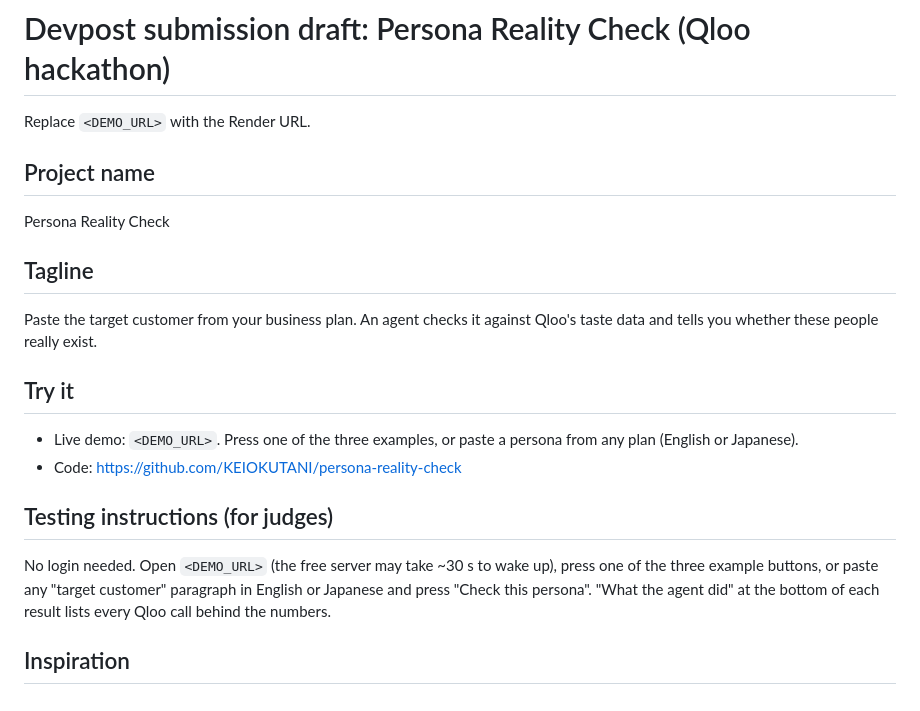
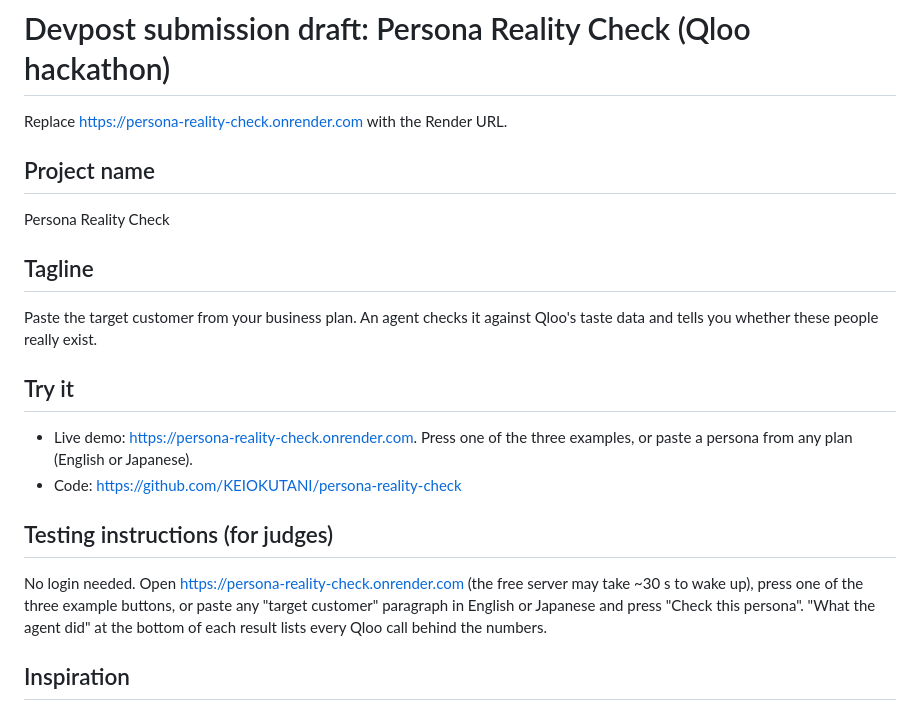
Before and after one commit to KEIOKUTANI/persona-reality-check, a Markdown page: docs/devpost-submission.md, the part around the change. GitHub-like rendering.

Commit message:
Submission draft: demo URL
Co-Authored-By: Claude Opus 5.5 <noreply@anthropic.com>
Claude-Session: https://claude.ai/code/session_01QafckQphM2iUU3TRQ5mzZn

```diff
--- a/docs/devpost-submission.md
+++ b/docs/devpost-submission.md
@@ -1,6 +1,6 @@
 # Devpost submission draft: Persona Reality Check (Qloo hackathon)
 
-Replace `<DEMO_URL>` with the Render URL.
+Replace https://persona-reality-check.onrender.com with the Render URL.
 
 ## Project name
 Persona Reality Check
@@ -9,11 +9,11 @@ Persona Reality Check
 Paste the target customer from your business plan. An agent checks it against Qloo's taste data and tells you whether these people really exist.
 
 ## Try it
-- Live demo: `<DEMO_URL>`. Press one of the three examples, or paste a persona from any plan (English or Japanese).
+- Live demo: https://persona-reality-check.onrender.com. Press one of the three examples, or paste a persona from any plan (English or Japanese).
 - Code: https://github.com/KEIOKUTANI/persona-reality-check
 
 ## Testing instructions (for judges)
-No login needed. Open `<DEMO_URL>` (the free server may take ~30 s to wake up), press one of the three example buttons, or paste any "target customer" paragraph in English or Japanese and press "Check this persona". "What the agent did" at the bottom of each result lists every Qloo call behind the numbers.
+No login needed. Open https://persona-reality-check.onrender.com (the free server may take ~30 s to wake up), press one of the three example buttons, or paste any "target customer" paragraph in English or Japanese and press "Check this persona". "What the agent did" at the bottom of each result lists every Qloo call behind the numbers.
 
 ## Inspiration
 I help small businesses and chambers of commerce in Japan adopt AI. Every startup plan and grant application has a "target customer" paragraph, and many of them describe people who barely exist: "men aged 45-54 who ride Harley-Davidson, listen to BTS and collect Sanrio." In Qloo's data, Harley-Davidson's audience does over-index at 45-54, but BTS fans skew 25-29 and Sanrio fans 24 and under, and the three audiences barely overlap. Advisors can sense it but can't prove it, so plans go ahead with the wrong customer in mind.
```
